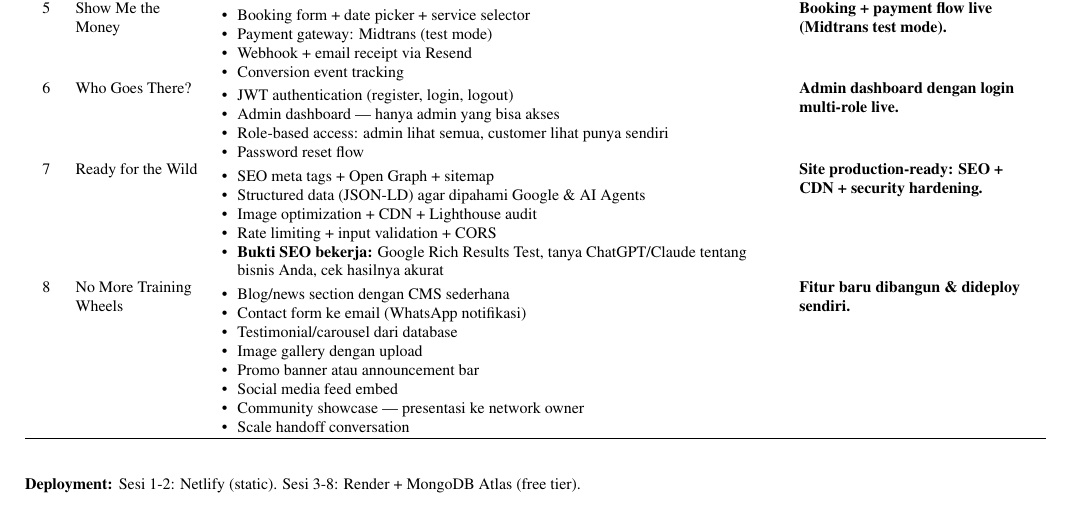
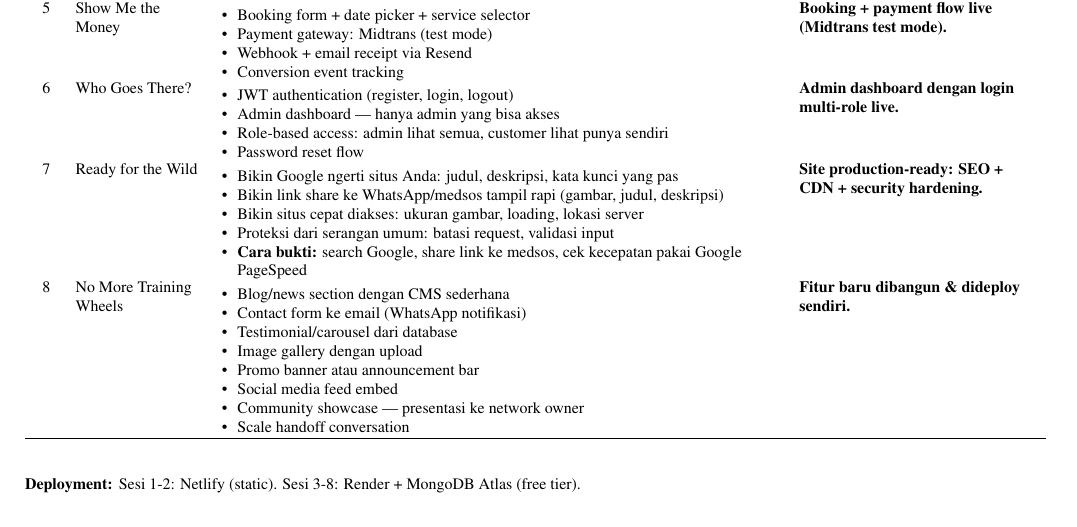
Before and after one commit to iZcy/genzcy, a LaTeX CV (curriculum.tex): part of the page, cut so that both start at the same text. Compiled offline with pdfLaTeX.

Commit message:
session 7: SEO rewritten in plain language anyone can teach

```diff
--- a/curriculum.tex
+++ b/curriculum.tex
@@ -103,11 +103,11 @@
 
 7 & Ready for the Wild
 & \begin{itemize}[nosep,leftmargin=*]
-\item SEO meta tags + Open Graph + sitemap
-\item Structured data (JSON-LD) agar dipahami Google \& AI Agents
-\item Image optimization + CDN + Lighthouse audit
-\item Rate limiting + input validation + CORS
-\item \textbf{Bukti SEO bekerja:} Google Rich Results Test, tanya ChatGPT/Claude tentang bisnis Anda, cek hasilnya akurat
+\item Bikin Google ngerti situs Anda: judul, deskripsi, kata kunci yang pas
+\item Bikin link share ke WhatsApp/medsos tampil rapi (gambar, judul, deskripsi)
+\item Bikin situs cepat diakses: ukuran gambar, loading, lokasi server
+\item Proteksi dari serangan umum: batasi request, validasi input
+\item \textbf{Cara bukti:} search Google, share link ke medsos, cek kecepatan pakai Google PageSpeed
 \end{itemize}
 & \textbf{Site production-ready: SEO + CDN + security hardening.}\\
 
```
Also changed, not shown: curriculum.pdf.
